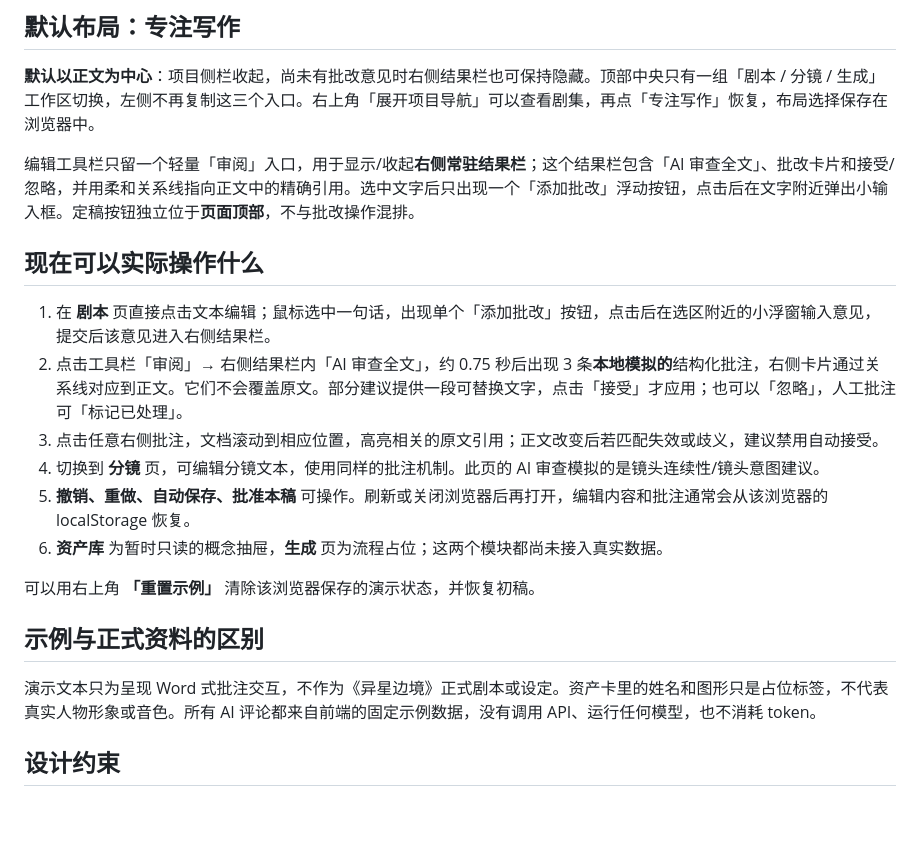
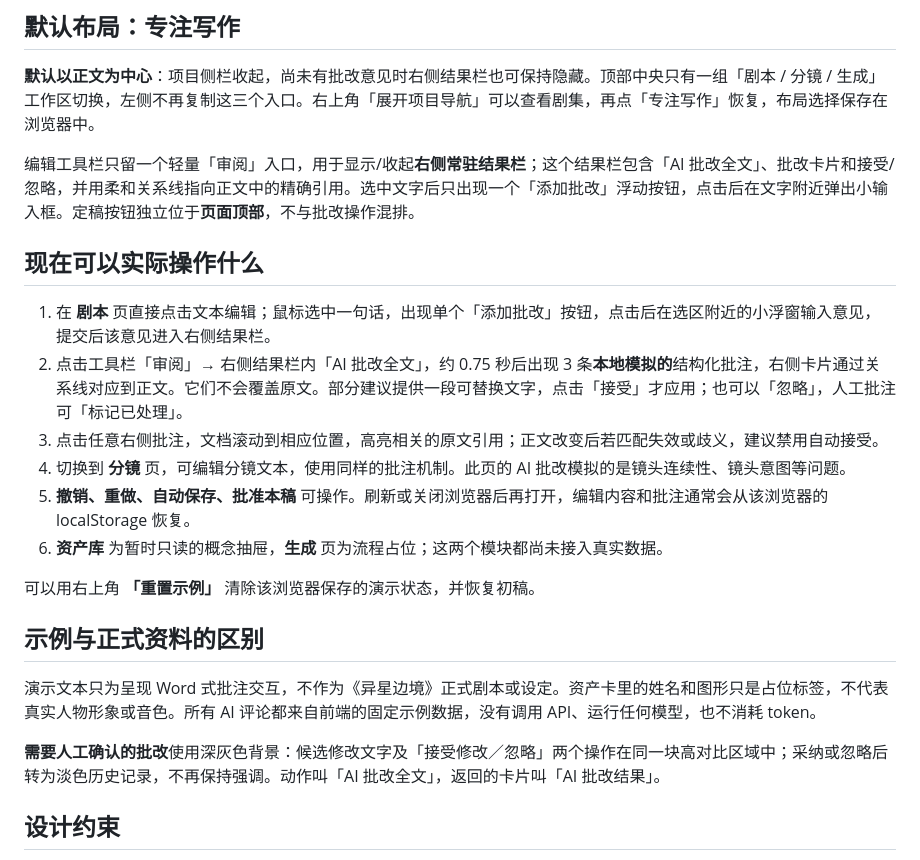
Before and after one commit to terry-xu-2077/TerrySeriesStudio, a Markdown page: demo/README.md, the part around the change. Drawn GitHub-style; blank space fills up the shorter version.

Commit message:
docs: high-contrast AI批改结果 confirmation behavior

```diff
--- a/demo/README.md
+++ b/demo/README.md
@@ -10,14 +10,14 @@
 
 **默认以正文为中心**：项目侧栏收起，尚未有批改意见时右侧结果栏也可保持隐藏。顶部中央只有一组「剧本 / 分镜 / 生成」工作区切换，左侧不再复制这三个入口。右上角「展开项目导航」可以查看剧集，再点「专注写作」恢复，布局选择保存在浏览器中。
 
-编辑工具栏只留一个轻量「审阅」入口，用于显示/收起**右侧常驻结果栏**；这个结果栏包含「AI 审查全文」、批改卡片和接受/忽略，并用柔和关系线指向正文中的精确引用。选中文字后只出现一个「添加批改」浮动按钮，点击后在文字附近弹出小输入框。定稿按钮独立位于**页面顶部**，不与批改操作混排。
+编辑工具栏只留一个轻量「审阅」入口，用于显示/收起**右侧常驻结果栏**；这个结果栏包含「AI 批改全文」、批改卡片和接受/忽略，并用柔和关系线指向正文中的精确引用。选中文字后只出现一个「添加批改」浮动按钮，点击后在文字附近弹出小输入框。定稿按钮独立位于**页面顶部**，不与批改操作混排。
 
 ## 现在可以实际操作什么
 
 1. 在 **剧本** 页直接点击文本编辑；鼠标选中一句话，出现单个「添加批改」按钮，点击后在选区附近的小浮窗输入意见，提交后该意见进入右侧结果栏。
-2. 点击工具栏「审阅」→ 右侧结果栏内「AI 审查全文」，约 0.75 秒后出现 3 条**本地模拟的**结构化批注，右侧卡片通过关系线对应到正文。它们不会覆盖原文。部分建议提供一段可替换文字，点击「接受」才应用；也可以「忽略」，人工批注可「标记已处理」。
+2. 点击工具栏「审阅」→ 右侧结果栏内「AI 批改全文」，约 0.75 秒后出现 3 条**本地模拟的**结构化批注，右侧卡片通过关系线对应到正文。它们不会覆盖原文。部分建议提供一段可替换文字，点击「接受」才应用；也可以「忽略」，人工批注可「标记已处理」。
 3. 点击任意右侧批注，文档滚动到相应位置，高亮相关的原文引用；正文改变后若匹配失效或歧义，建议禁用自动接受。
-4. 切换到 **分镜** 页，可编辑分镜文本，使用同样的批注机制。此页的 AI 审查模拟的是镜头连续性/镜头意图建议。
+4. 切换到 **分镜** 页，可编辑分镜文本，使用同样的批注机制。此页的 AI 批改模拟的是镜头连续性、镜头意图等问题。
 5. **撤销、重做、自动保存、批准本稿** 可操作。刷新或关闭浏览器后再打开，编辑内容和批注通常会从该浏览器的 localStorage 恢复。
 6. **资产库** 为暂时只读的概念抽屉，**生成** 页为流程占位；这两个模块都尚未接入真实数据。
 
@@ -26,6 +26,8 @@
 ## 示例与正式资料的区别
 
 演示文本只为呈现 Word 式批注交互，不作为《异星边境》正式剧本或设定。资产卡里的姓名和图形只是占位标签，不代表真实人物形象或音色。所有 AI 评论都来自前端的固定示例数据，没有调用 API、运行任何模型，也不消耗 token。
+
+**需要人工确认的批改**使用深灰色背景：候选修改文字及「接受修改／忽略」两个操作在同一块高对比区域中；采纳或忽略后转为淡色历史记录，不再保持强调。动作叫「AI 批改全文」，返回的卡片叫「AI 批改结果」。
 
 ## 设计约束
 
```
